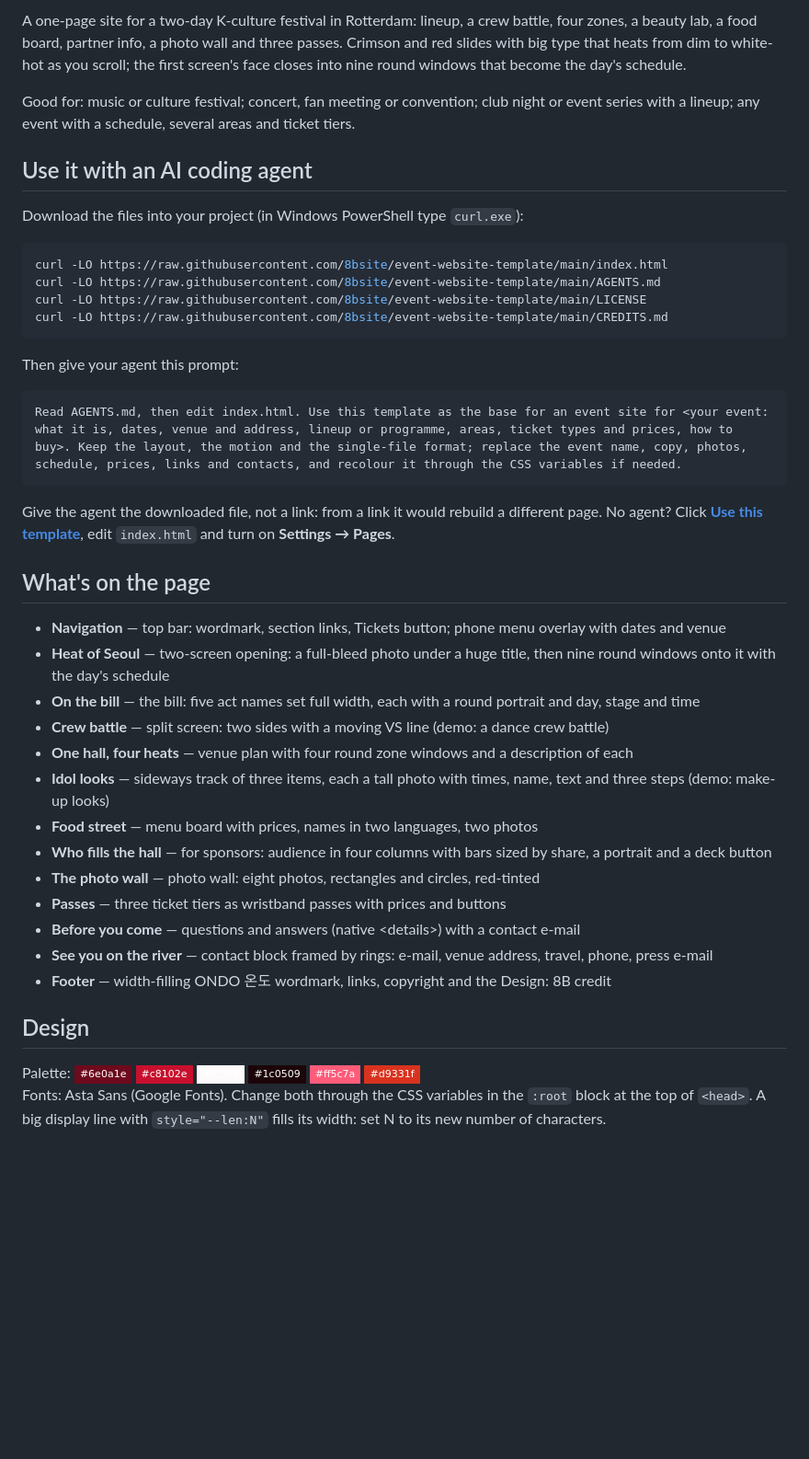
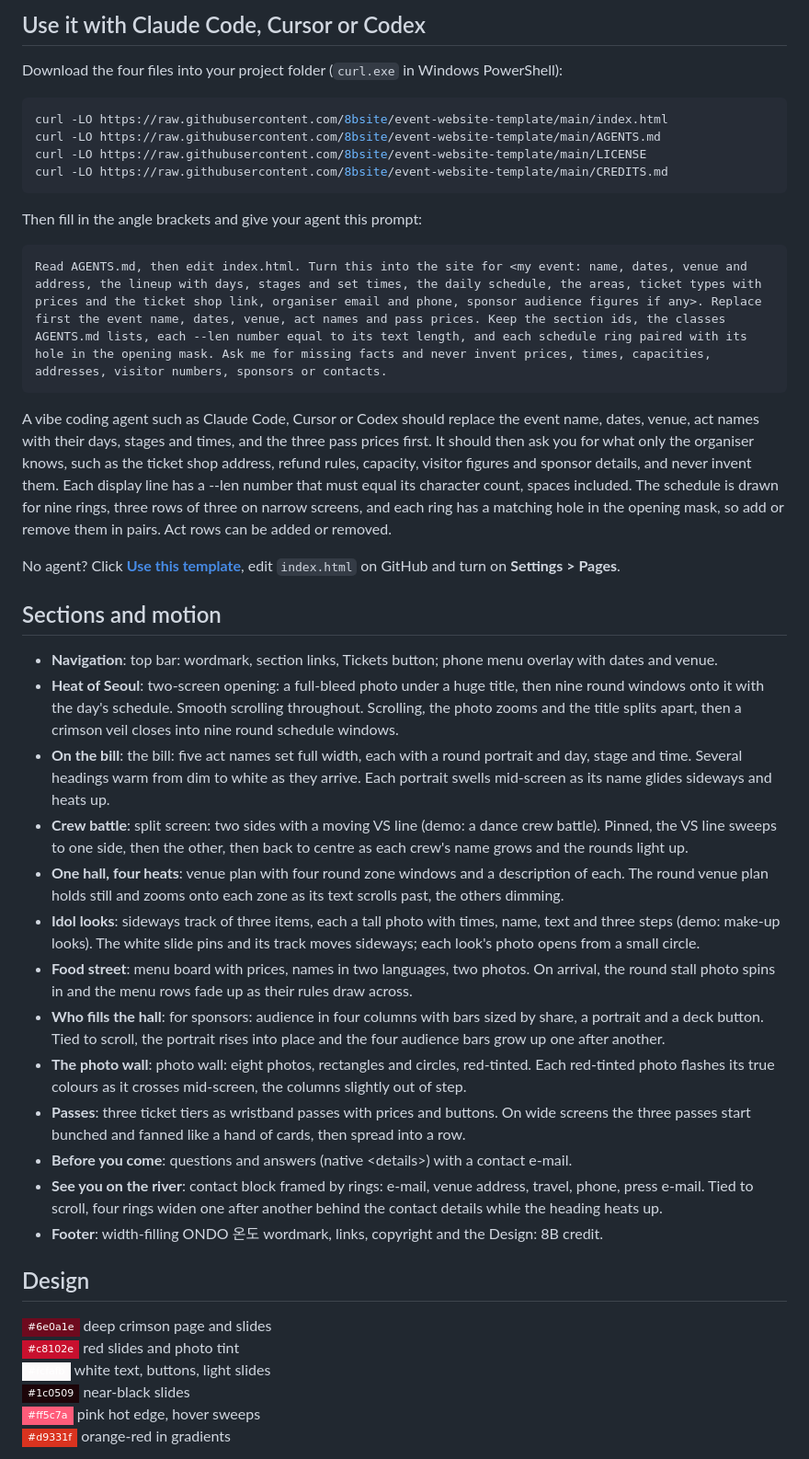
Before and after one commit to 8bsite/event-website-template, a Markdown page: README.md, the part around one of its changes. Shown at 92% size. Drawn GitHub-style; badges without logos; blank space fills up the shorter version.

Commit message:
README and AGENTS.md: rewritten per template (sections and motion, design, agent prompt, fixes)

````diff
--- a/README.md
+++ b/README.md
@@ -12,11 +12,7 @@
 
-A one-page site for a two-day K-culture festival in Rotterdam: lineup, a crew battle, four zones, a beauty lab, a food board, partner info, a photo wall and three passes. Crimson and red slides with big type that heats from dim to white-hot as you scroll; the first screen's face closes into nine round windows that become the day's schedule.
+## Use it with Claude Code, Cursor or Codex
 
-Good for: music or culture festival; concert, fan meeting or convention; club night or event series with a lineup; any event with a schedule, several areas and ticket tiers.
-
-## Use it with an AI coding agent
-
-Download the files into your project (in Windows PowerShell type `curl.exe`):
+Download the four files into your project folder (`curl.exe` in Windows PowerShell):
 
 ```bash
 curl -LO https://raw.githubusercontent.com/8bsite/event-website-template/main/index.html
@@ -25,32 +21,38 @@ curl -LO https://raw.githubusercontent.com/8bsite/event-website-template/main/LI
 curl -LO https://raw.githubusercontent.com/8bsite/event-website-template/main/CREDITS.md
 ```
 
-Then give your agent this prompt:
+Then fill in the angle brackets and give your agent this prompt:
 
 ```text
-Read AGENTS.md, then edit index.html. Use this template as the base for an event site for <your event: what it is, dates, venue and address, lineup or programme, areas, ticket types and prices, how to buy>. Keep the layout, the motion and the single-file format; replace the event name, copy, photos, schedule, prices, links and contacts, and recolour it through the CSS variables if needed.
+Read AGENTS.md, then edit index.html. Turn this into the site for <my event: name, dates, venue and address, the lineup with days, stages and set times, the daily schedule, the areas, ticket types with prices and the ticket shop link, organiser email and phone, sponsor audience figures if any>. Replace first the event name, dates, venue, act names and pass prices. Keep the section ids, the classes AGENTS.md lists, each --len number equal to its text length, and each schedule ring paired with its hole in the opening mask. Ask me for missing facts and never invent prices, times, capacities, addresses, visitor numbers, sponsors or contacts.
 ```
 
-Give the agent the downloaded file, not a link: from a link it would rebuild a different page. No agent? Click **[Use this template](https://github.com/new?template_name=event-website-template&template_owner=8bsite)**, edit `index.html` and turn on **Settings → Pages**.
+A vibe coding agent such as Claude Code, Cursor or Codex should replace the event name, dates, venue, act names with their days, stages and times, and the three pass prices first. It should then ask you for what only the organiser knows, such as the ticket shop address, refund rules, capacity, visitor figures and sponsor details, and never invent them. Each display line has a --len number that must equal its character count, spaces included. The schedule is drawn for nine rings, three rows of three on narrow screens, and each ring has a matching hole in the opening mask, so add or remove them in pairs. Act rows can be added or removed.
 
-## What's on the page
+No agent? Click **[Use this template](https://github.com/new?template_name=event-website-template&template_owner=8bsite)**, edit `index.html` on GitHub and turn on **Settings > Pages**.
 
-- **Navigation** — top bar: wordmark, section links, Tickets button; phone menu overlay with dates and venue
-- **Heat of Seoul** — two-screen opening: a full-bleed photo under a huge title, then nine round windows onto it with the day's schedule
-- **On the bill** — the bill: five act names set full width, each with a round portrait and day, stage and time
-- **Crew battle** — split screen: two sides with a moving VS line (demo: a dance crew battle)
-- **One hall, four heats** — venue plan with four round zone windows and a description of each
-- **Idol looks** — sideways track of three items, each a tall photo with times, name, text and three steps (demo: make-up looks)
-- **Food street** — menu board with prices, names in two languages, two photos
-- **Who fills the hall** — for sponsors: audience in four columns with bars sized by share, a portrait and a deck button
-- **The photo wall** — photo wall: eight photos, rectangles and circles, red-tinted
-- **Passes** — three ticket tiers as wristband passes with prices and buttons
-- **Before you come** — questions and answers (native &lt;details&gt;) with a contact e-mail
-- **See you on the river** — contact block framed by rings: e-mail, venue address, travel, phone, press e-mail
-- **Footer** — width-filling ONDO 온도 wordmark, links, copyright and the Design: 8B credit
+## Sections and motion
+
+- **Navigation**: top bar: wordmark, section links, Tickets button; phone menu overlay with dates and venue.
+- **Heat of Seoul**: two-screen opening: a full-bleed photo under a huge title, then nine round windows onto it with the day's schedule. Smooth scrolling throughout. Scrolling, the photo zooms and the title splits apart, then a crimson veil closes into nine round schedule windows.
+- **On the bill**: the bill: five act names set full width, each with a round portrait and day, stage and time. Several headings warm from dim to white as they arrive. Each portrait swells mid-screen as its name glides sideways and heats up.
+- **Crew battle**: split screen: two sides with a moving VS line (demo: a dance crew battle). Pinned, the VS line sweeps to one side, then the other, then back to centre as each crew's name grows and the rounds light up.
+- **One hall, four heats**: venue plan with four round zone windows and a description of each. The round venue plan holds still and zooms onto each zone as its text scrolls past, the others dimming.
+- **Idol looks**: sideways track of three items, each a tall photo with times, name, text and three steps (demo: make-up looks). The white slide pins and its track moves sideways; each look's photo opens from a small circle.
+- **Food street**: menu board with prices, names in two languages, two photos. On arrival, the round stall photo spins in and the menu rows fade up as their rules draw across.
+- **Who fills the hall**: for sponsors: audience in four columns with bars sized by share, a portrait and a deck button. Tied to scroll, the portrait rises into place and the four audience bars grow up one after another.
+- **The photo wall**: photo wall: eight photos, rectangles and circles, red-tinted. Each red-tinted photo flashes its true colours as it crosses mid-screen, the columns slightly out of step.
+- **Passes**: three ticket tiers as wristband passes with prices and buttons. On wide screens the three passes start bunched and fanned like a hand of cards, then spread into a row.
+- **Before you come**: questions and answers (native &lt;details&gt;) with a contact e-mail.
+- **See you on the river**: contact block framed by rings: e-mail, venue address, travel, phone, press e-mail. Tied to scroll, four rings widen one after another behind the contact details while the heading heats up.
+- **Footer**: width-filling ONDO 온도 wordmark, links, copyright and the Design: 8B credit.
 
 ## Design
 
-Palette: ![#6e0a1e](https://img.shields.io/badge/-%236e0a1e-6e0a1e?style=flat-square) ![#c8102e](https://img.shields.io/badge/-%23c8102e-c8102e?style=flat-square) ![#fcfafb](https://img.shields.io/badge/-%23fcfafb-fcfafb?style=flat-square) ![#1c0509](https://img.shields.io/badge/-%231c0509-1c0509?style=flat-square) ![#ff5c7a](https://img.shields.io/badge/-%23ff5c7a-ff5c7a?style=flat-square) ![#d9331f](https://img.shields.io/badge/-%23d9331f-d9331f?style=flat-square)
-Fonts: Asta Sans (Google Fonts). Change both through the CSS variables in the `:root` block at the top of `<head>`. A big display line with `style="--len:N"` fills its width: set N to its new number of characters.
+![#6e0a1e](https://img.shields.io/badge/-%236e0a1e-6e0a1e?style=flat-square) deep crimson page and slides
+![#c8102e](https://img.shields.io/badge/-%23c8102e-c8102e?style=flat-square) red slides and photo tint
+![#fcfafb](https://img.shields.io/badge/-%23fcfafb-fcfafb?style=flat-square) white text, buttons, light slides
+![#1c0509](https://img.shields.io/badge/-%231c0509-1c0509?style=flat-square) near-black slides
+![#ff5c7a](https://img.shields.io/badge/-%23ff5c7a-ff5c7a?style=flat-square) pink hot edge, hover sweeps
+![#d9331f](https://img.shields.io/badge/-%23d9331f-d9331f?style=flat-square) orange-red in gradients
 
````
Also changed, not shown: other parts of README.md (+21 -7 lines), AGENTS.md (+42 -46 lines).
